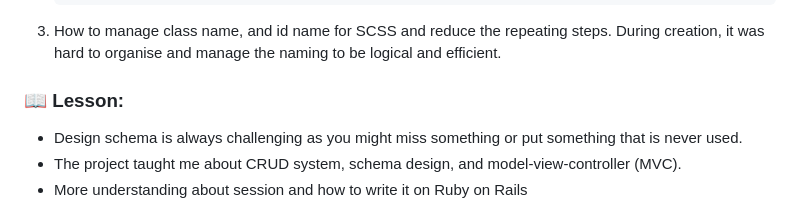
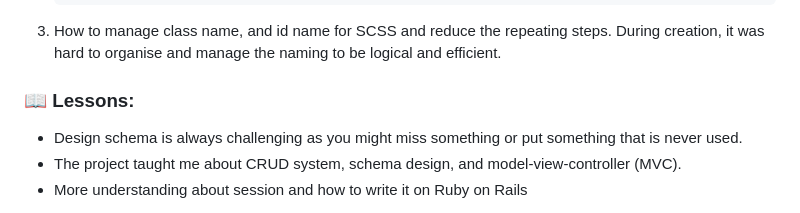
Before and after one commit to FaneTree/project1-ClimateCo, a Markdown page: README.md, the part around the change. Drawn GitHub-style.

```diff
--- a/README.md
+++ b/README.md
@@ -120,7 +120,7 @@ To summarise, I was struggle on the favorite part for a while until the solution
 
 3. How to manage class name, and id name for SCSS and reduce the repeating steps. During creation, it was hard to organise and manage the naming to be logical and efficient.
 
-### :book: Lesson:
+### :book: Lessons:
 
 - Design schema is always challenging as you might miss something or put something that is never used.
 - The project taught me about CRUD system, schema design, and model-view-controller (MVC).
```
